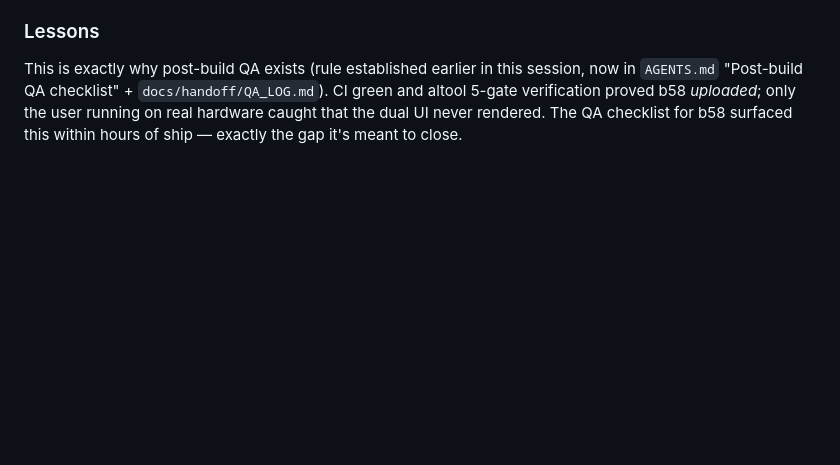
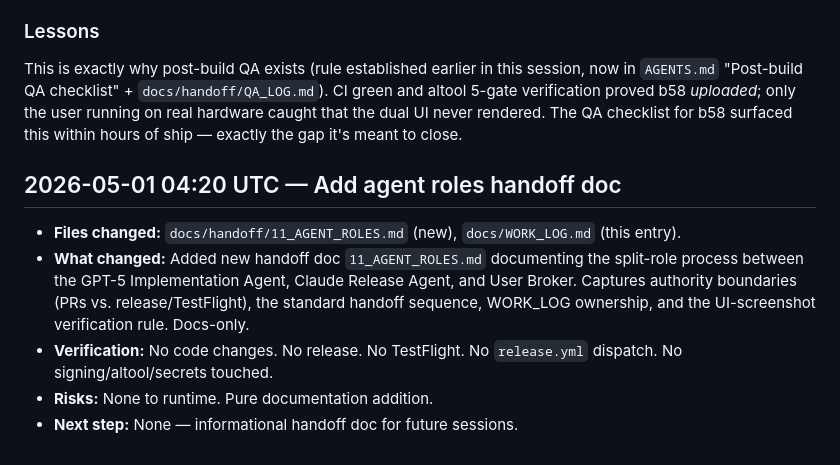
Before and after one commit to 5frctqwvmn-ship-it/voltra-live-ios, a Markdown page: docs/WORK_LOG.md, the part around the change. Drawn GitHub-style; blank space fills up the shorter version.

```diff
--- a/docs/WORK_LOG.md
+++ b/docs/WORK_LOG.md
@@ -2579,3 +2579,19 @@ checklist" + `docs/handoff/QA_LOG.md`). CI green and altool
 running on real hardware caught that the dual UI never
 rendered. The QA checklist for b58 surfaced this within
 hours of ship — exactly the gap it's meant to close.
+
+## 2026-05-01 04:20 UTC — Add agent roles handoff doc
+
+- **Files changed:** `docs/handoff/11_AGENT_ROLES.md` (new),
+  `docs/WORK_LOG.md` (this entry).
+- **What changed:** Added new handoff doc `11_AGENT_ROLES.md`
+  documenting the split-role process between the GPT-5
+  Implementation Agent, Claude Release Agent, and User Broker.
+  Captures authority boundaries (PRs vs. release/TestFlight),
+  the standard handoff sequence, WORK_LOG ownership, and the
+  UI-screenshot verification rule. Docs-only.
+- **Verification:** No code changes. No release. No TestFlight.
+  No `release.yml` dispatch. No signing/altool/secrets touched.
+- **Risks:** None to runtime. Pure documentation addition.
+- **Next step:** None — informational handoff doc for future
+  sessions.
```
Also changed, not shown: docs/handoff/11_AGENT_ROLES.md (added, +52 -0 lines).
